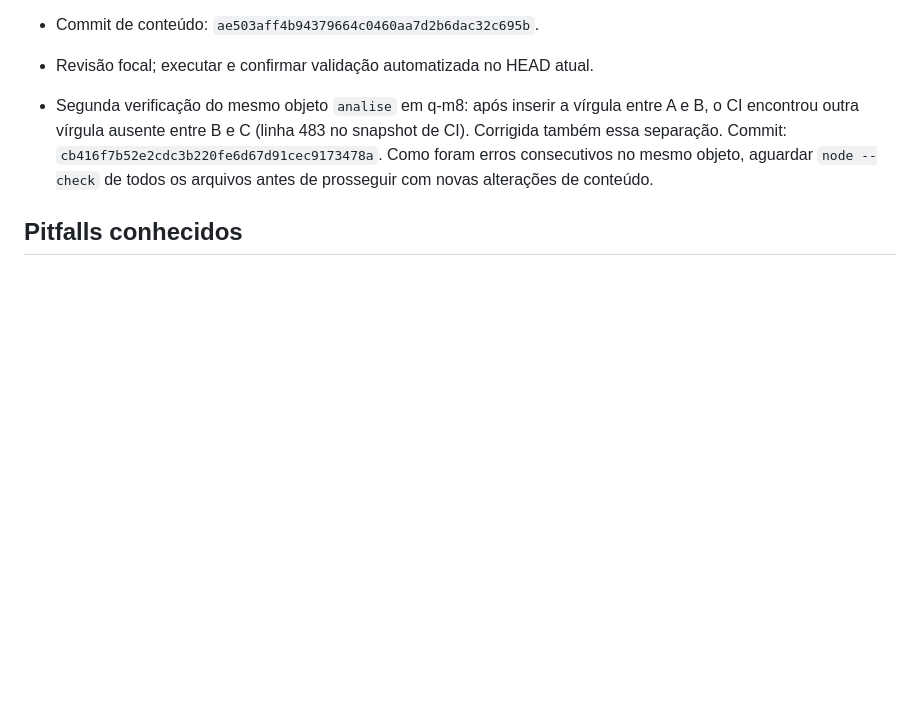
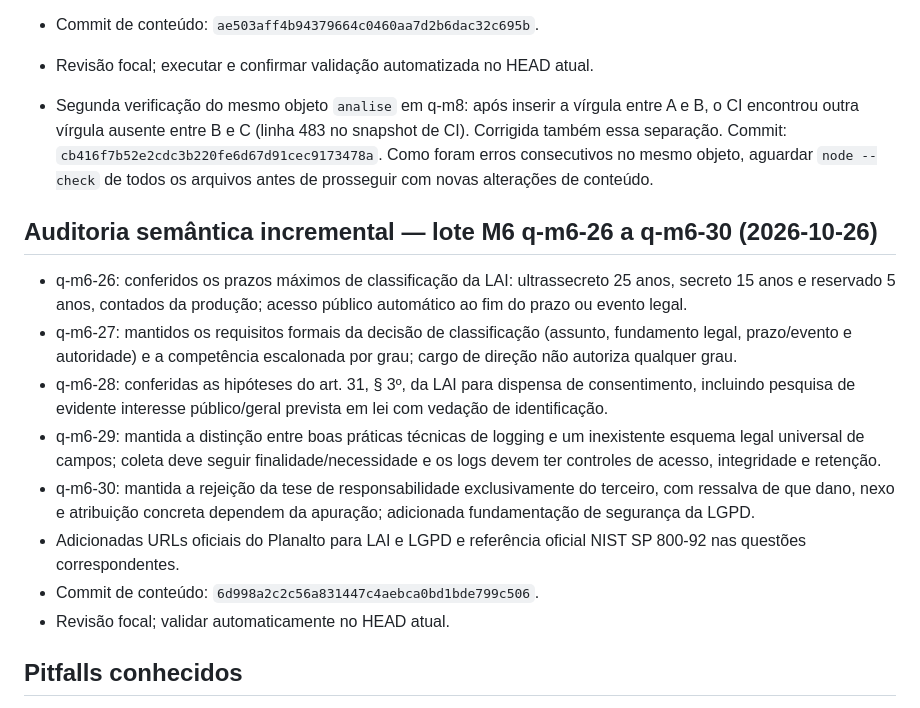
Before and after one commit to Fatal1tyBarucco/FCN, a Markdown page: AGENTS.md, the part around the change. GitHub-like rendering; blank space fills up the shorter version.

Commit message:
docs: registrar auditoria semântica M6 questões 26–30

```diff
--- a/AGENTS.md
+++ b/AGENTS.md
@@ -678,6 +678,17 @@ Fonte de estado: branch `feat/fase-1-orquestracao-20261025`, PR [#17](https://gi
 
 - Segunda verificação do mesmo objeto `analise` em q-m8: após inserir a vírgula entre A e B, o CI encontrou outra vírgula ausente entre B e C (linha 483 no snapshot de CI). Corrigida também essa separação. Commit: `cb416f7b52e2cdc3b220fe6d67d91cec9173478a`. Como foram erros consecutivos no mesmo objeto, aguardar `node --check` de todos os arquivos antes de prosseguir com novas alterações de conteúdo.
 
+## Auditoria semântica incremental — lote M6 q-m6-26 a q-m6-30 (2026-10-26)
+
+- q-m6-26: conferidos os prazos máximos de classificação da LAI: ultrassecreto 25 anos, secreto 15 anos e reservado 5 anos, contados da produção; acesso público automático ao fim do prazo ou evento legal.
+- q-m6-27: mantidos os requisitos formais da decisão de classificação (assunto, fundamento legal, prazo/evento e autoridade) e a competência escalonada por grau; cargo de direção não autoriza qualquer grau.
+- q-m6-28: conferidas as hipóteses do art. 31, § 3º, da LAI para dispensa de consentimento, incluindo pesquisa de evidente interesse público/geral prevista em lei com vedação de identificação.
+- q-m6-29: mantida a distinção entre boas práticas técnicas de logging e um inexistente esquema legal universal de campos; coleta deve seguir finalidade/necessidade e os logs devem ter controles de acesso, integridade e retenção.
+- q-m6-30: mantida a rejeição da tese de responsabilidade exclusivamente do terceiro, com ressalva de que dano, nexo e atribuição concreta dependem da apuração; adicionada fundamentação de segurança da LGPD.
+- Adicionadas URLs oficiais do Planalto para LAI e LGPD e referência oficial NIST SP 800-92 nas questões correspondentes.
+- Commit de conteúdo: `6d998a2c2c56a831447c4aebca0bd1bde799c506`.
+- Revisão focal; validar automaticamente no HEAD atual.
+
 ## Pitfalls conhecidos
 
 - `progress.js` e `accessibility.js` **agora EXISTEM e estão carregados no `index.html`** (P1-F) — progress.js junto aos demais JS (após charts.js) e accessibility.js antes de storage.js/app.js; contêineres `#progress-app` e `#accessibility-app`. `storage.js` e `assets/data/references.js` **foram criados no P1-E e estão carregados no `index.html`** (storage.js antes de app.js; references.js entre os dados) — infraestrutura de persistência e referências verificadas. (`search.js` **passou a existir e está carregado com `defer`** (contêiner `#search-app`); `audio.js` idem (`#audio-app`); `manifest.webmanifest` e `service-worker.js` **existem** e o `<link rel="manifest">` está no `<head>` com registro condicional de SW — PWA condicional, não testado em navegador real. `charts.js` **passou a existir e está carregado**: laboratório dos 5 gráficos obrigatórios em SVG próprio, contêiner `#charts-app`. `flashcards.js` **existe e está carregado**: UI de flashcards + repetição espaçada SM-2 simplificado. `quiz-engine.js` **existe e está carregado**: motor de simulados da Seção 10.2.)
```
